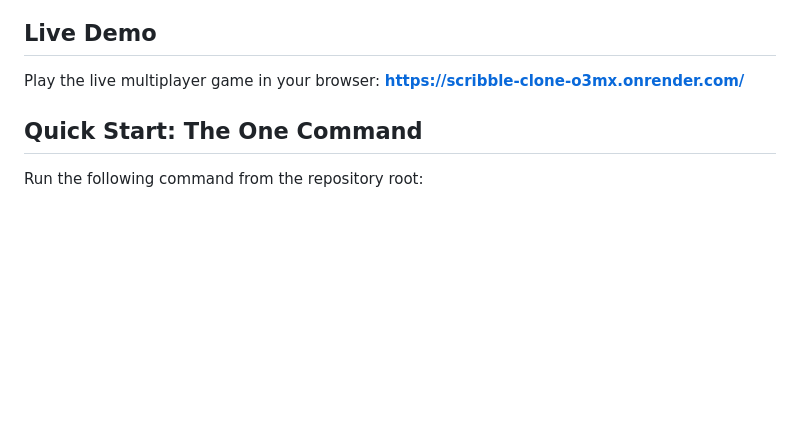
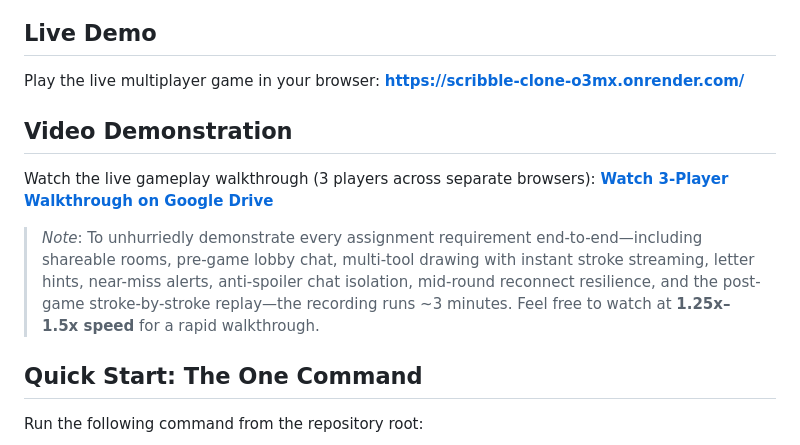
Before and after one commit to Thunder25Beast/scribble-clone, a Markdown page: README.md, the part around the change. Drawn GitHub-style; blank space fills up the shorter version.

Commit message:
docs: add 3-player gameplay video demonstration link

```diff
--- a/README.md
+++ b/README.md
@@ -6,6 +6,13 @@ A real time multiplayer drawing and guessing browser game inspired by Skribbl.io
 
 Play the live multiplayer game in your browser:
 **[https://scribble-clone-o3mx.onrender.com/](https://scribble-clone-o3mx.onrender.com/)**
+
+## Video Demonstration
+
+Watch the live gameplay walkthrough (3 players across separate browsers):
+**[Watch 3-Player Walkthrough on Google Drive](https://drive.google.com/file/d/1h5fWh2yjbOTirvkLuDWnbO5oZI2LGsgC/view?usp=sharing)**
+
+> *Note*: To unhurriedly demonstrate every assignment requirement end-to-end—including shareable rooms, pre-game lobby chat, multi-tool drawing with instant stroke streaming, letter hints, near-miss alerts, anti-spoiler chat isolation, mid-round reconnect resilience, and the post-game stroke-by-stroke replay—the recording runs ~3 minutes. Feel free to watch at **1.25x–1.5x speed** for a rapid walkthrough.
 
 ## Quick Start: The One Command
 
```
